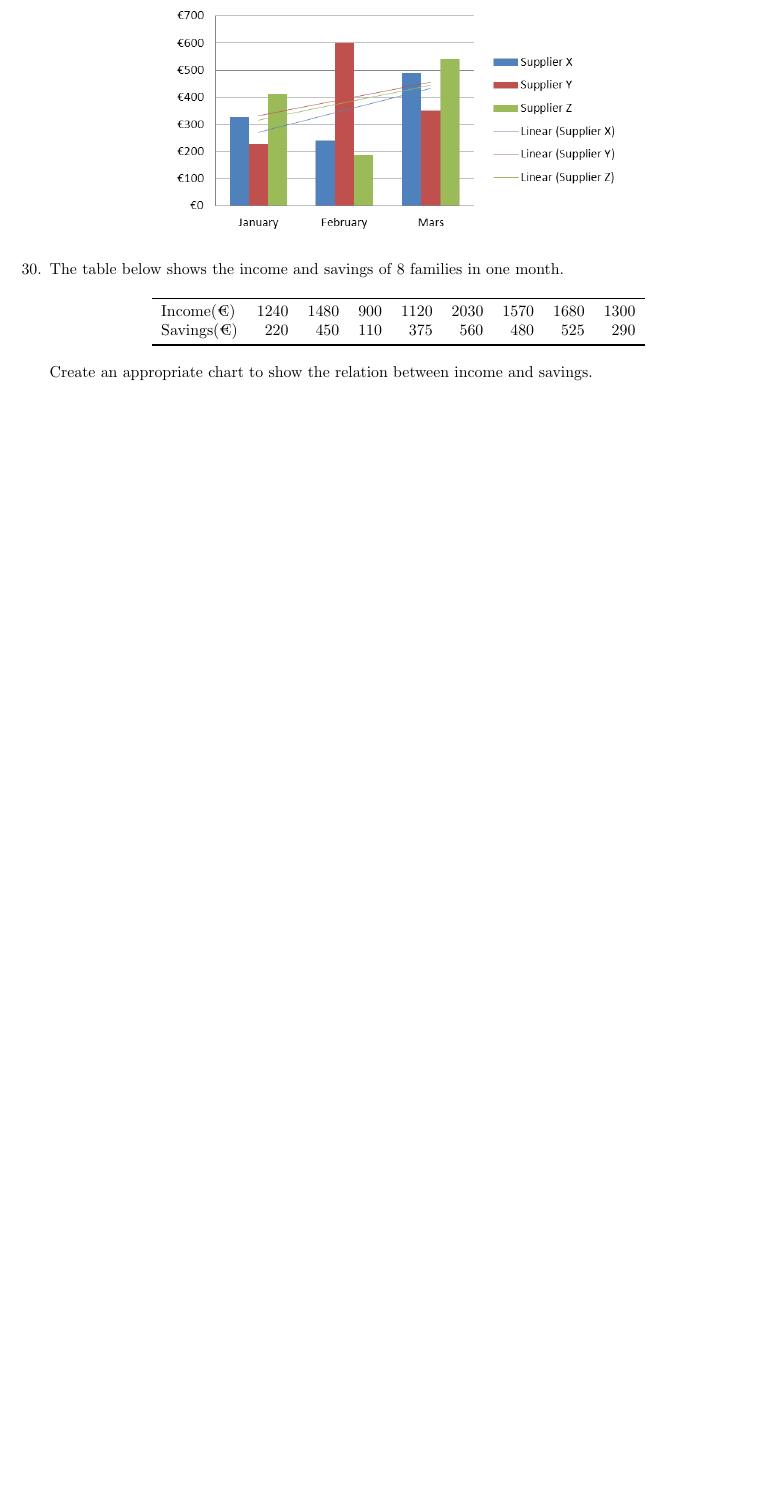
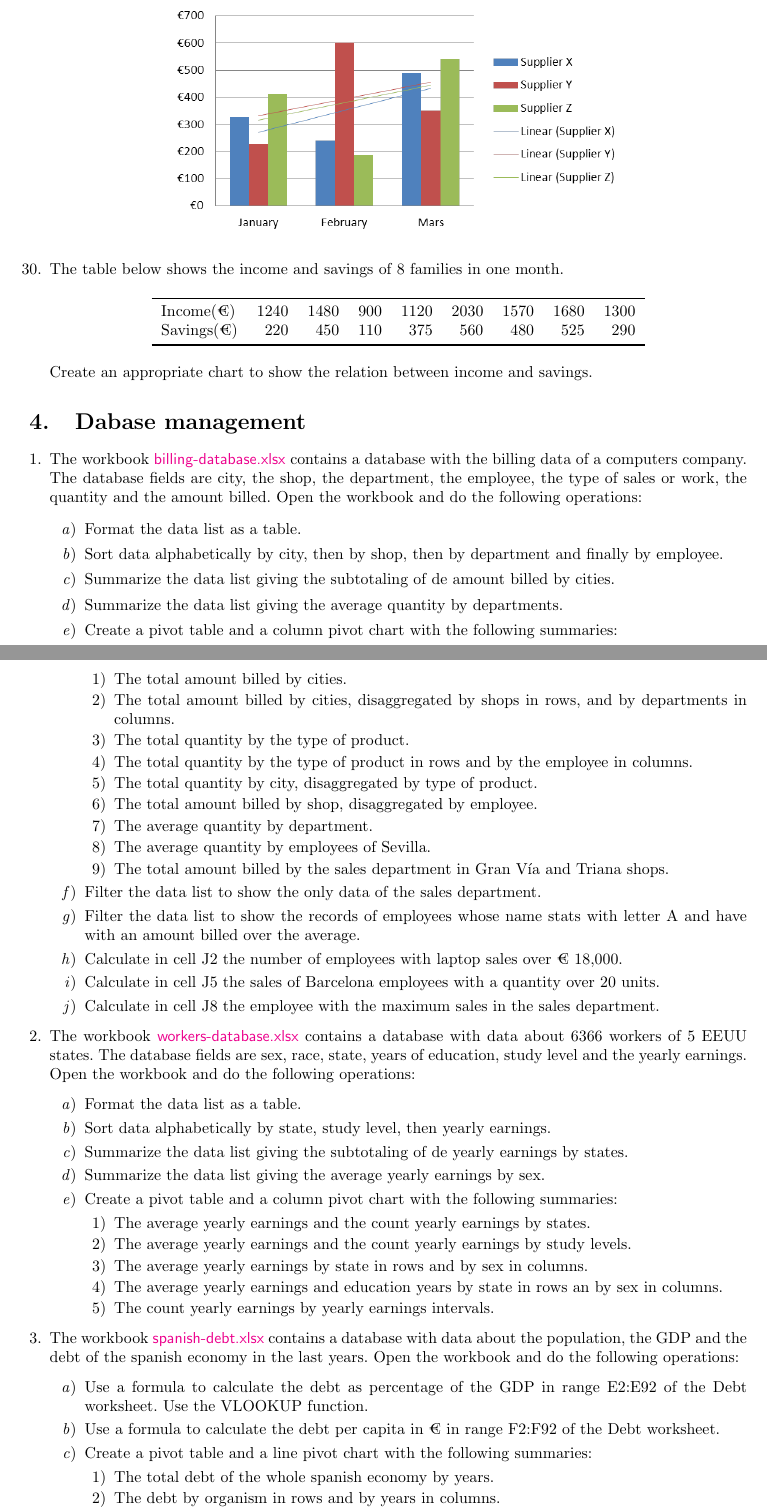
Before and after one commit to asalber/excel-exercises, a LaTeX problem sheet (excel_exercises.tex, which reads database.tex): part of page 13 of 13 before the commit and two parts of pages 13 and 14 of 14 after it, the two joined at a grey line, cut so that both start at the same text, the shorter picture padded with empty space. Compiled offline with pdfLaTeX.

Commit message:
Added database exercises.

```diff
--- a/database.tex
+++ b/database.tex
@@ -4,12 +4,12 @@
 \begin{enumerate}[leftmargin=*]
 \item The workbook
 \href{http://aprendeconalf.es/office/excel/exercises/formulas/billing-database.xlsx}{\textsf{billing-database.xlsx}}
-has a database with the billing data of a computers company.
+contains a database with the billing data of a computers company.
 The database fields are city, the shop, the department, the employee, the type of sales or work, the quantity and the
 amount billed.
 Open the workbook and do the following operations:
 \begin{enumerate}
-\item Format the datalist as a table.
+\item Format the data list as a table.
 \item Sort data alphabetically by city, then by shop, then by department and finally by employee.
 \item Summarize the data list giving the subtotaling of de amount billed by cities.
 \item Summarize the data list giving the average quantity by departments.
@@ -31,4 +31,40 @@ billed over the average.
 \item Calculate in cell J2 the number of employees with laptop sales over € 18,000.
 \item Calculate in cell J5 the sales of Barcelona employees with a quantity over 20 units.
 \item Calculate in cell J8 the employee with the maximum sales in the sales department.
+\end{enumerate}
 
+
+\item The workbook
+\href{http://aprendeconalf.es/office/excel/exercises/formulas/workers-database.xlsx}{\textsf{workers-database.xlsx}}
+contains a database with data about 6366 workers of 5 EEUU states.
+The database fields are sex, race, state, years of education, study level and the yearly earnings.
+Open the workbook and do the following operations:
+\begin{enumerate}
+\item Format the data list as a table.
+\item Sort data alphabetically by state, study level, then yearly earnings.
+\item Summarize the data list giving the subtotaling of de yearly earnings by states.
+\item Summarize the data list giving the average yearly earnings by sex.
+\item Create a pivot table and a column pivot chart with the following summaries:
+\begin{enumerate}
+\item The average yearly earnings and the count yearly earnings by states.
+\item The average yearly earnings and the count yearly earnings by study levels.
+\item The average yearly earnings by state in rows and by sex in columns.
+\item The average yearly earnings and education years by state in rows an by sex in columns.
+\item The count yearly earnings by yearly earnings intervals.
+\end{enumerate}
+\end{enumerate}
+
+
+\item The workbook
+\href{http://aprendeconalf.es/office/excel/exercises/formulas/spasnish-debt.xlsx}{\textsf{spanish-debt.xlsx}}
+contains a database with data about the population, the GDP and the debt of the spanish economy in the last years.
+Open the workbook and do the following operations:
+\begin{enumerate}
+\item Use a formula to calculate the debt as percentage of the GDP in range E2:E92 of the Debt worksheet. Use the
+VLOOKUP function.
+\item Use a formula to calculate the debt per capita in € in range F2:F92 of the Debt worksheet.
+\item Create a pivot table and a line pivot chart with the following summaries:
+\begin{enumerate}
+\item The total debt of the whole spanish economy by years.
+\item The debt by organism in rows and by years in columns.
+\item The debt (as a \%GDP) by type in rows and by years in columns.
```
Also changed, not shown: excel_exercises.tex (+1 -1 lines), excel_exercises.pdf, database.tex (12 more changed lines), 3 other files.
